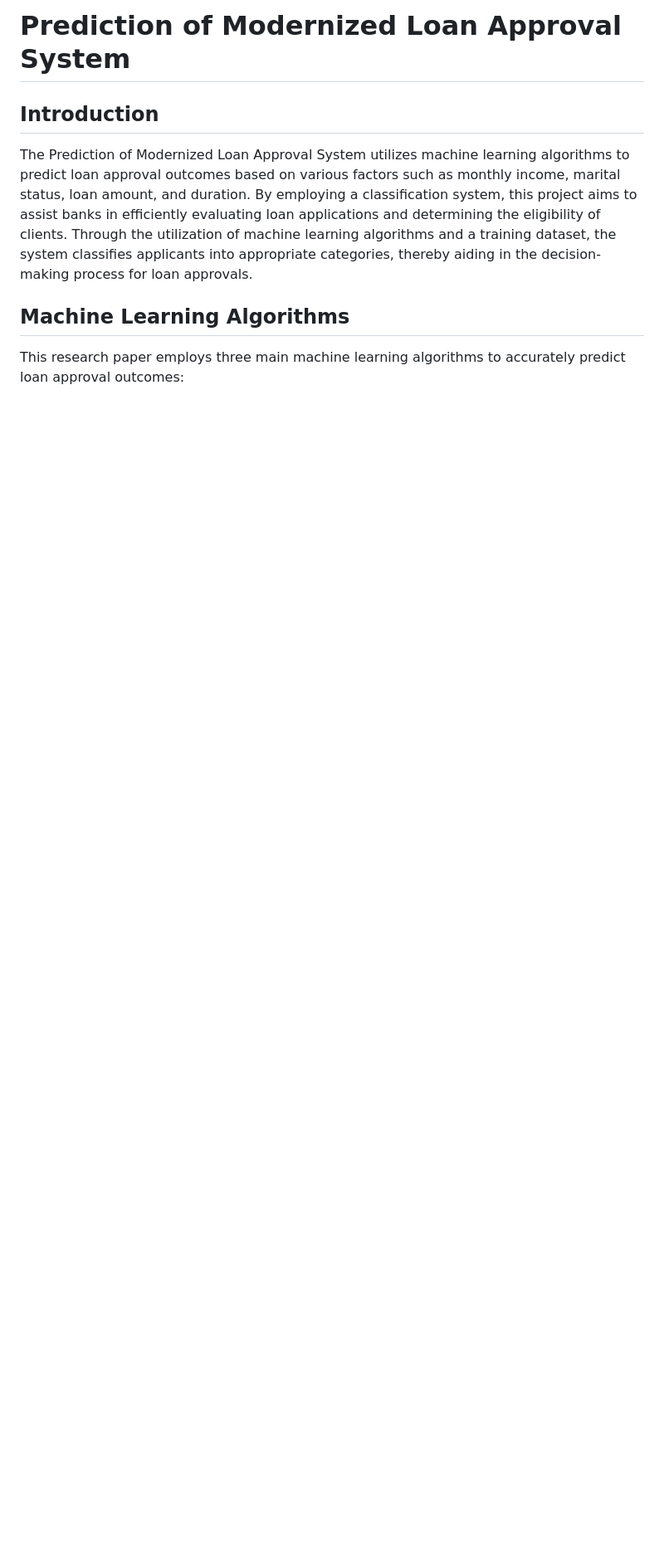
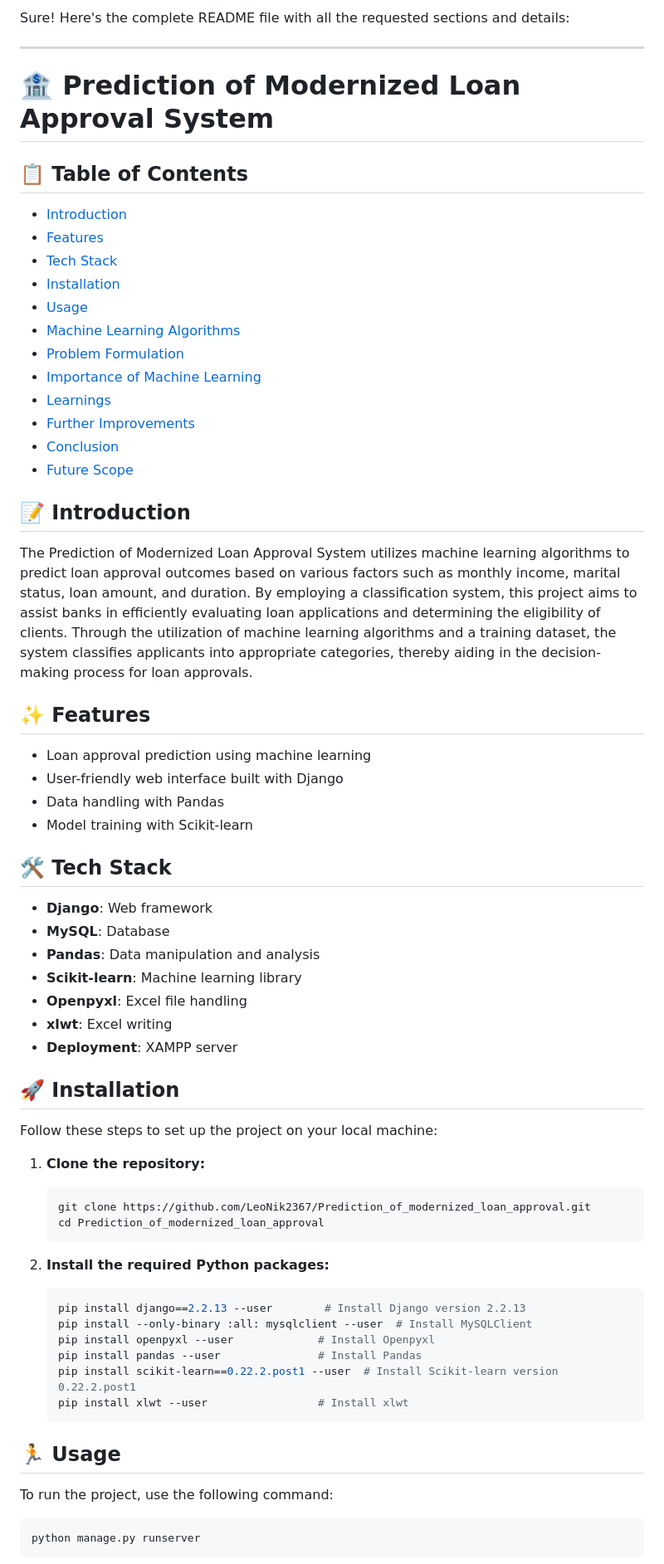
Before and after one commit to LeoNik2367/Prediction_of_modernized_loan_approval, a Markdown page: README.md, the part around one of its changes. Shown at 83% size. GitHub-like rendering; blank space fills up the shorter version.

Commit message:
Update README 2.0.md

````diff
--- a/README.md
+++ b/README.md
@@ -1,9 +1,63 @@
-# Prediction of Modernized Loan Approval System
+Sure! Here's the complete README file with all the requested sections and details:
 
-## Introduction
+---
 
+# 🏦 Prediction of Modernized Loan Approval System
+
+## 📋 Table of Contents
+- [Introduction](#introduction)
+- [Features](#features)
+- [Tech Stack](#tech-stack)
+- [Installation](#installation)
+- [Usage](#usage)
+- [Machine Learning Algorithms](#machine-learning-algorithms)
+- [Problem Formulation](#problem-formulation)
+- [Importance of Machine Learning](#importance-of-machine-learning)
+- [Learnings](#learnings)
+- [Further Improvements](#further-improvements)
+- [Conclusion](#conclusion)
+- [Future Scope](#future-scope)
+
+## 📝 Introduction
 The Prediction of Modernized Loan Approval System utilizes machine learning algorithms to predict loan approval outcomes based on various factors such as monthly income, marital status, loan amount, and duration. By employing a classification system, this project aims to assist banks in efficiently evaluating loan applications and determining the eligibility of clients. Through the utilization of machine learning algorithms and a training dataset, the system classifies applicants into appropriate categories, thereby aiding in the decision-making process for loan approvals.
 
-## Machine Learning Algorithms
+## ✨ Features
+- Loan approval prediction using machine learning
+- User-friendly web interface built with Django
+- Data handling with Pandas
+- Model training with Scikit-learn
 
-This research paper employs three main machine learning algorithms to accurately predict loan  approval outcomes:
+## 🛠️ Tech Stack
+- **Django**: Web framework
+- **MySQL**: Database
+- **Pandas**: Data manipulation and analysis
+- **Scikit-learn**: Machine learning library
+- **Openpyxl**: Excel file handling
+- **xlwt**: Excel writing
+- **Deployment**: XAMPP server
+
+## 🚀 Installation
+Follow these steps to set up the project on your local machine:
+
+1. **Clone the repository:**
+   ```sh
+   git clone https://github.com/LeoNik2367/Prediction_of_modernized_loan_approval.git
+   cd Prediction_of_modernized_loan_approval
+   ```
+
+2. **Install the required Python packages:**
+   ```sh
+   pip install django==2.2.13 --user        # Install Django version 2.2.13
+   pip install --only-binary :all: mysqlclient --user  # Install MySQLClient
+   pip install openpyxl --user             # Install Openpyxl
+   pip install pandas --user               # Install Pandas
+   pip install scikit-learn==0.22.2.post1 --user  # Install Scikit-learn version 0.22.2.post1
+   pip install xlwt --user                 # Install xlwt
+   ```
+
+## 🏃 Usage
+To run the project, use the following command:
+```sh
+python manage.py runserver
+```
+
````
Also changed, not shown: other parts of README.md (+35 -7 lines).
